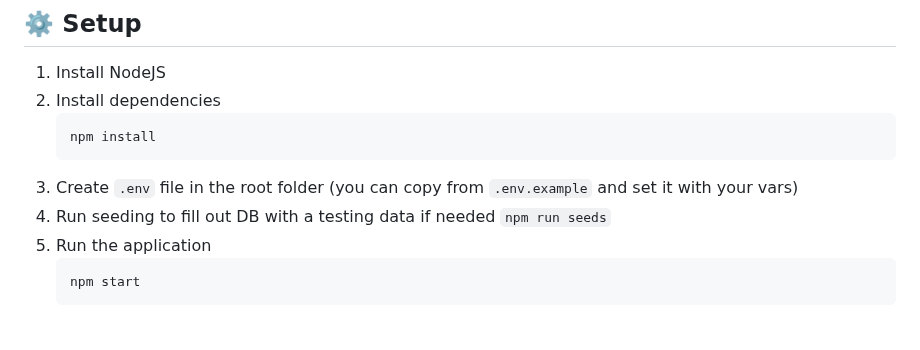
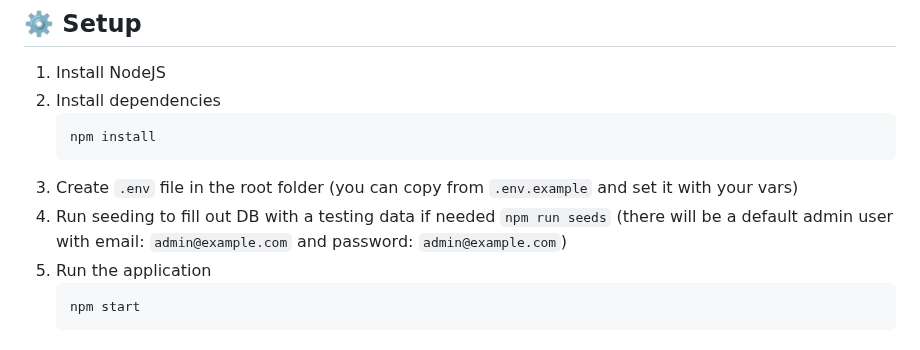
Before and after one commit to aksafan/quiz, a Markdown page: README.MD, the part around one of its changes. Rendered like a GitHub page.

````diff
--- a/README.MD
+++ b/README.MD
@@ -41,6 +41,7 @@ measures such as session-based authentication, CAPTCHA, and rate limiting ensure
     ```
 3. Create `.env` file in the root folder (you can copy from `.env.example` and set it with your vars)
 4. Run seeding to fill out DB with a testing data if needed `npm run seeds`
+   (there will be a default admin user with email: `admin@example.com` and password: `admin@example.com`)
 5. Run the application
    ```bash
    npm start
````
Also changed, not shown: other parts of README.MD (+4 -4 lines).
